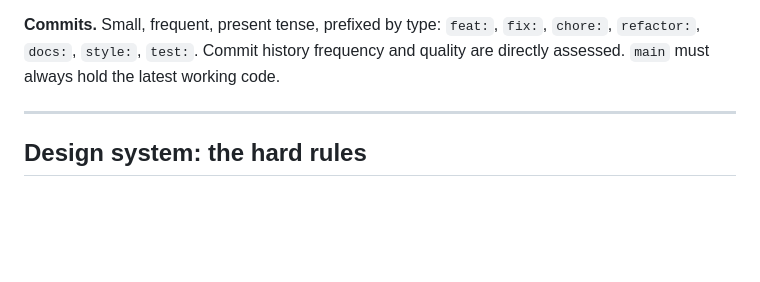
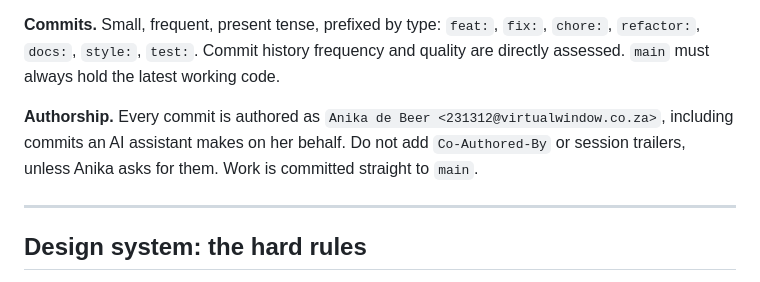
Before and after one commit to OpenWindow231312/njam-app, a Markdown page: CLAUDE.md, the part around the change. Rendered like a GitHub page; blank space fills up the shorter version.

Commit message:
docs: record commit authorship and main-only workflow

```diff
--- a/CLAUDE.md
+++ b/CLAUDE.md
@@ -48,6 +48,10 @@ role key never appears in the app; anything needing it goes in an Edge Function.
 `feat:`, `fix:`, `chore:`, `refactor:`, `docs:`, `style:`, `test:`.
 Commit history frequency and quality are directly assessed. `main` must always hold the
 latest working code.
+
+**Authorship.** Every commit is authored as `Anika de Beer <231312@virtualwindow.co.za>`,
+including commits an AI assistant makes on her behalf. Do not add `Co-Authored-By` or
+session trailers, unless Anika asks for them. Work is committed straight to `main`.
 
 ---
 
```
